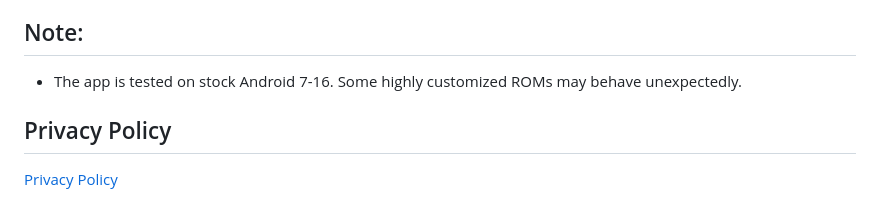
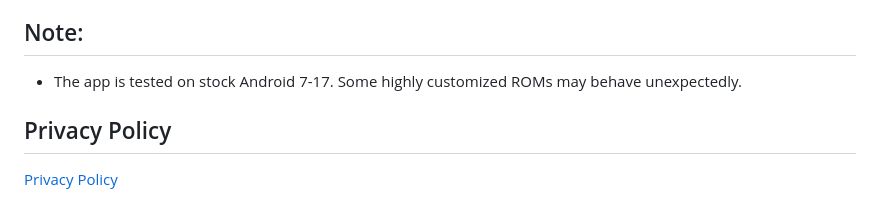
Before and after one commit to mirfatif/WhatsRunning, a Markdown page: README.md, the part around the change. Drawn GitHub-style.

```diff
--- a/README.md
+++ b/README.md
@@ -37,7 +37,7 @@ For more information please see:
 
 ## Note:
 
-* The app is tested on stock Android 7-16. Some highly customized ROMs may behave unexpectedly.
+* The app is tested on stock Android 7-17. Some highly customized ROMs may behave unexpectedly.
 
 ## Privacy Policy
 
```
